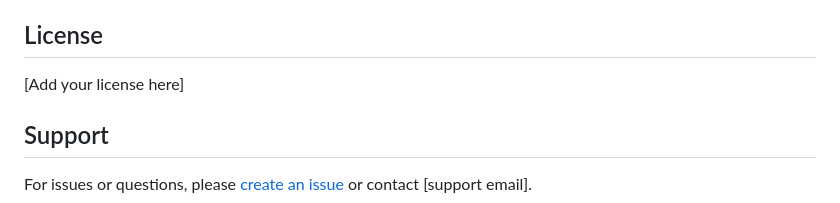
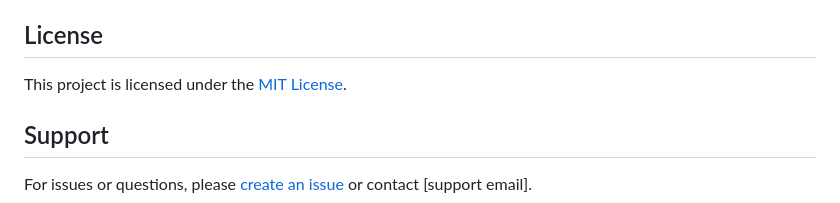
Before and after one commit to PrimeCodeWhisperer/managemate-native, a Markdown page: README.md, the part around the change. Rendered like a GitHub page.

Commit message:
Update license information in README.md

```diff
--- a/README.md
+++ b/README.md
@@ -219,7 +219,7 @@ Contributions are welcome! Please ensure:
 
 ## License
 
-[Add your license here]
+This project is licensed under the [MIT License](LICENSE).
 
 ## Support
 
```
